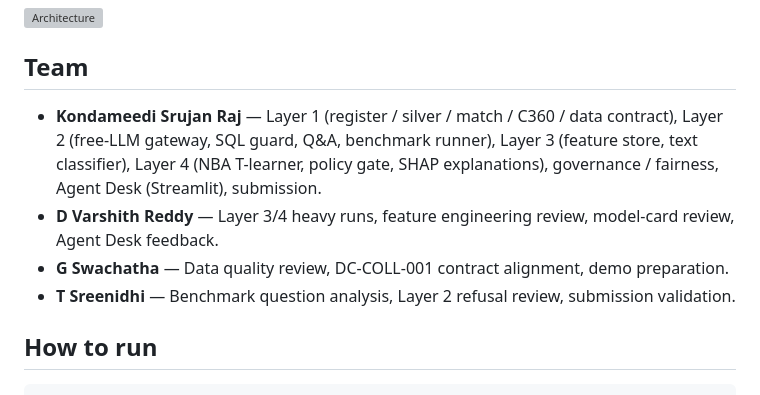
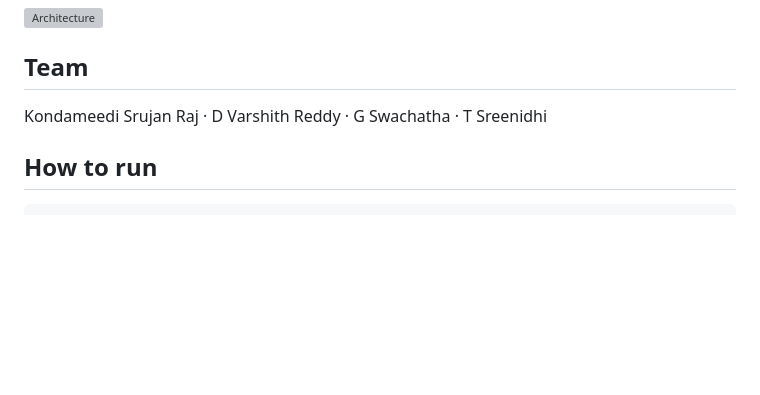
Before and after one commit to srujan-216/strawhats-iiith-cibc-hackathon, a Markdown page: README.md, the part around the change. GitHub-like rendering; blank space fills up the shorter version; grey boxes are pictures that could not be loaded.

Commit message:
docs: shorten team section to names-only
Co-Authored-By: Claude Opus 4.7 <noreply@anthropic.com>

```diff
--- a/README.md
+++ b/README.md
@@ -9,14 +9,7 @@ with automatic failover and caching.
 
 ## Team
 
-- **Kondameedi Srujan Raj** — Layer 1 (register / silver / match / C360 / data contract),
-  Layer 2 (free-LLM gateway, SQL guard, Q&A, benchmark runner), Layer 3 (feature store, text classifier),
-  Layer 4 (NBA T-learner, policy gate, SHAP explanations), governance / fairness,
-  Agent Desk (Streamlit), submission.
-- **D Varshith Reddy** — Layer 3/4 heavy runs, feature engineering review, model-card review,
-  Agent Desk feedback.
-- **G Swachatha** — Data quality review, DC-COLL-001 contract alignment, demo preparation.
-- **T Sreenidhi** — Benchmark question analysis, Layer 2 refusal review, submission validation.
+Kondameedi Srujan Raj  ·  D Varshith Reddy  ·  G Swachatha  ·  T Sreenidhi
 
 ## How to run
 
```
